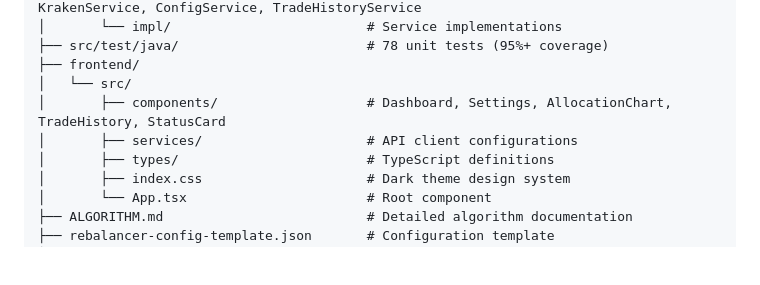
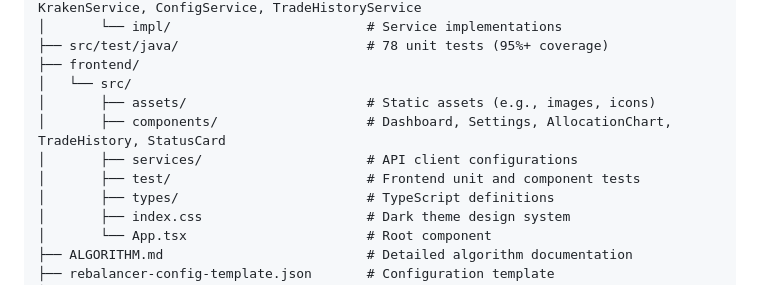
Before and after one commit to HyperVon/new-kraken-rebalancer, a Markdown page: README.md, the part around the change. Rendered like a GitHub page; blank space fills up the shorter version.

Commit message:
Updated the README.md to more accurately reflect the current state of the project.

```diff
--- a/README.md
+++ b/README.md
@@ -138,8 +138,10 @@ See **[ALGORITHM.md](ALGORITHM.md)** for a detailed breakdown of the rebalancing
 ├── src/test/java/                        # 78 unit tests (95%+ coverage)
 ├── frontend/
 │   └── src/
+│       ├── assets/                       # Static assets (e.g., images, icons)
 │       ├── components/                   # Dashboard, Settings, AllocationChart, TradeHistory, StatusCard
 │       ├── services/                     # API client configurations
+│       ├── test/                         # Frontend unit and component tests
 │       ├── types/                        # TypeScript definitions
 │       ├── index.css                     # Dark theme design system
 │       └── App.tsx                       # Root component
```
